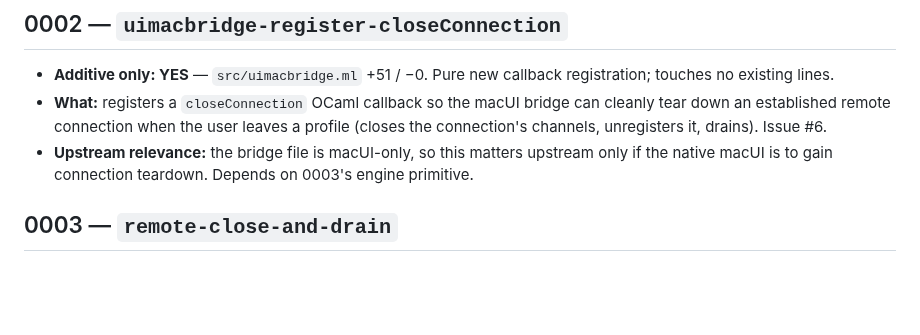
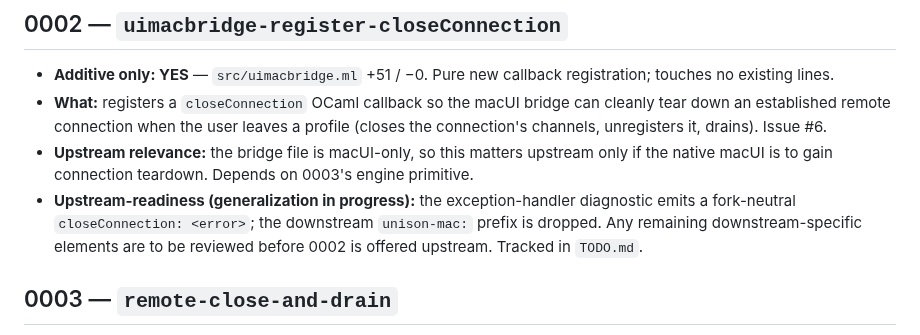
Before and after one commit to bcourbage/unison-ui-mac, a Markdown page: docs/vendored-patches-upstream.md, the part around the change. GitHub-like rendering; blank space fills up the shorter version.

```diff
--- a/docs/vendored-patches-upstream.md
+++ b/docs/vendored-patches-upstream.md
@@ -39,6 +39,10 @@ each change a small, well-scoped piece of existing code (see below).
 - **Upstream relevance:** the bridge file is macUI-only, so this matters upstream
   only if the native macUI is to gain connection teardown. Depends on 0003's
   engine primitive.
+- **Upstream-readiness (generalization in progress):** the exception-handler
+  diagnostic emits a fork-neutral `closeConnection: <error>`; the downstream
+  `unison-mac:` prefix is dropped. Any remaining downstream-specific elements are
+  to be reviewed before 0002 is offered upstream. Tracked in `TODO.md`.
 
 ## 0003 — `remote-close-and-drain`
 
```
Also changed, not shown: TODO.md (+8 -0 lines).
